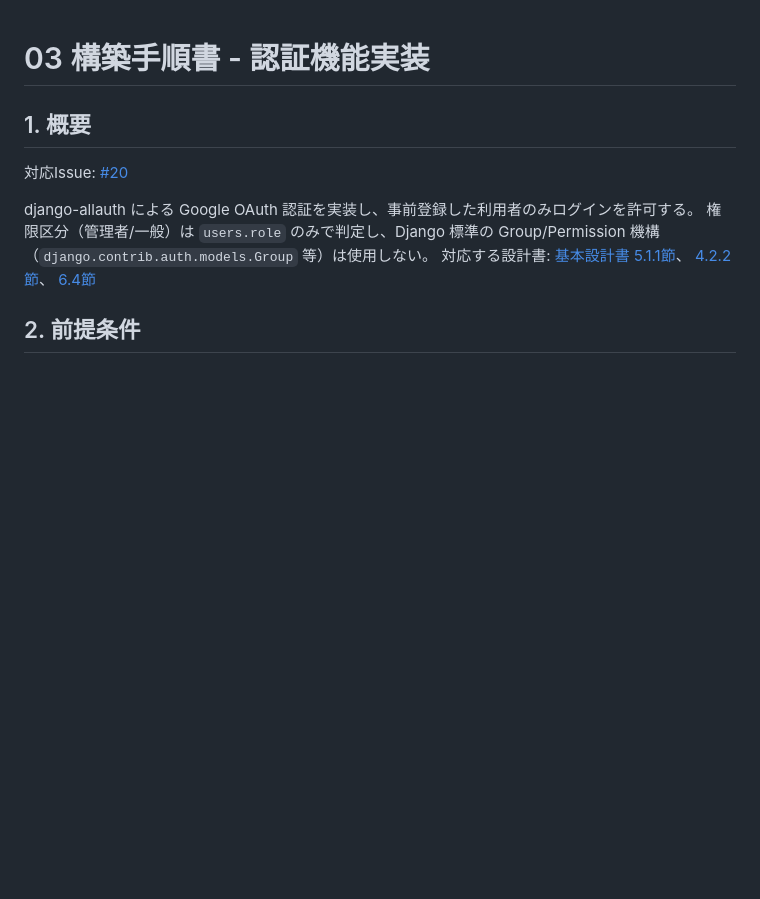
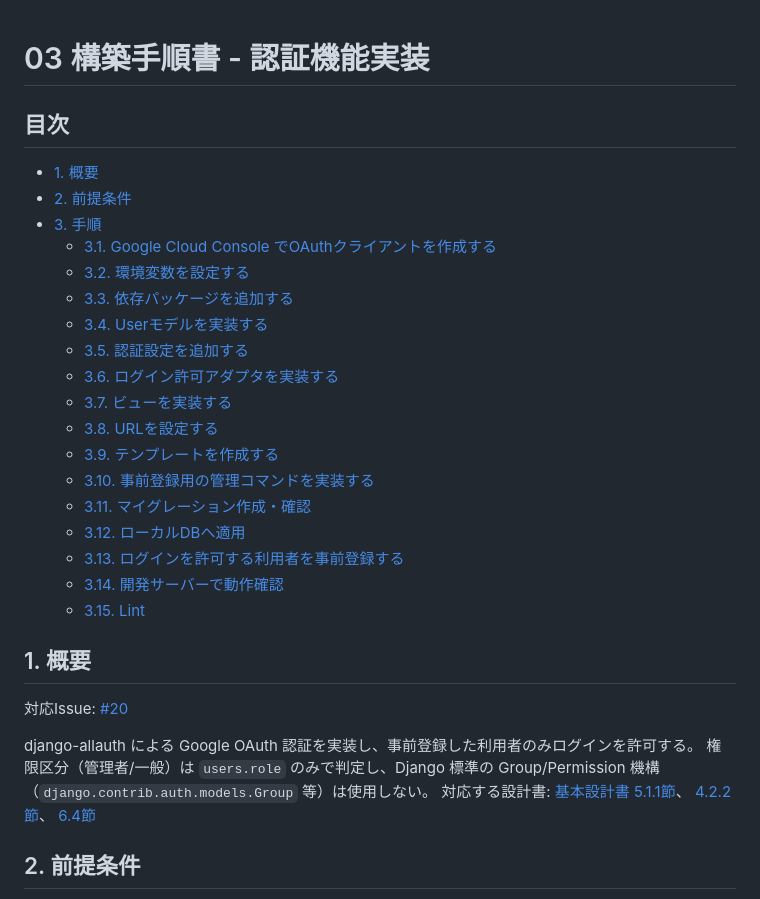
Before and after one commit to Seiya-Nakagawa/kakeibo, a Markdown page: docs/03.構築/03_認証機能実装.md, the part around the change. Drawn GitHub-style; blank space fills up the shorter version.

```diff
--- a/docs/03.構築/03_認証機能実装.md
+++ b/docs/03.構築/03_認証機能実装.md
@@ -1,4 +1,25 @@
 # 03 構築手順書 - 認証機能実装
+
+## 目次
+
+- [1. 概要](#1-概要)
+- [2. 前提条件](#2-前提条件)
+- [3. 手順](#3-手順)
+  - [3.1. Google Cloud Console でOAuthクライアントを作成する](#31-google-cloud-console-でoauthクライアントを作成する)
+  - [3.2. 環境変数を設定する](#32-環境変数を設定する)
+  - [3.3. 依存パッケージを追加する](#33-依存パッケージを追加する)
+  - [3.4. Userモデルを実装する](#34-userモデルを実装する)
+  - [3.5. 認証設定を追加する](#35-認証設定を追加する)
+  - [3.6. ログイン許可アダプタを実装する](#36-ログイン許可アダプタを実装する)
+  - [3.7. ビューを実装する](#37-ビューを実装する)
+  - [3.8. URLを設定する](#38-urlを設定する)
+  - [3.9. テンプレートを作成する](#39-テンプレートを作成する)
+  - [3.10. 事前登録用の管理コマンドを実装する](#310-事前登録用の管理コマンドを実装する)
+  - [3.11. マイグレーション作成・確認](#311-マイグレーション作成確認)
+  - [3.12. ローカルDBへ適用](#312-ローカルdbへ適用)
+  - [3.13. ログインを許可する利用者を事前登録する](#313-ログインを許可する利用者を事前登録する)
+  - [3.14. 開発サーバーで動作確認](#314-開発サーバーで動作確認)
+  - [3.15. Lint](#315-lint)
 
 ## 1. 概要
 
```
Also changed, not shown: docs/03.構築/01_Djangoプロジェクトの初期構築.md (+10 -0 lines), docs/03.構築/02_データベースモデル・マイグレーション実装.md (+12 -0 lines).
